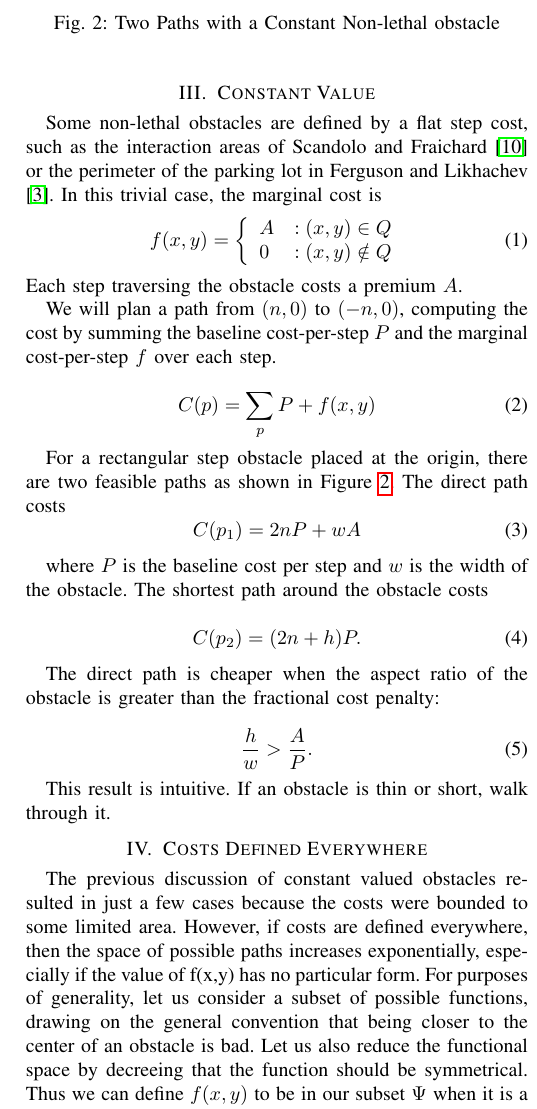
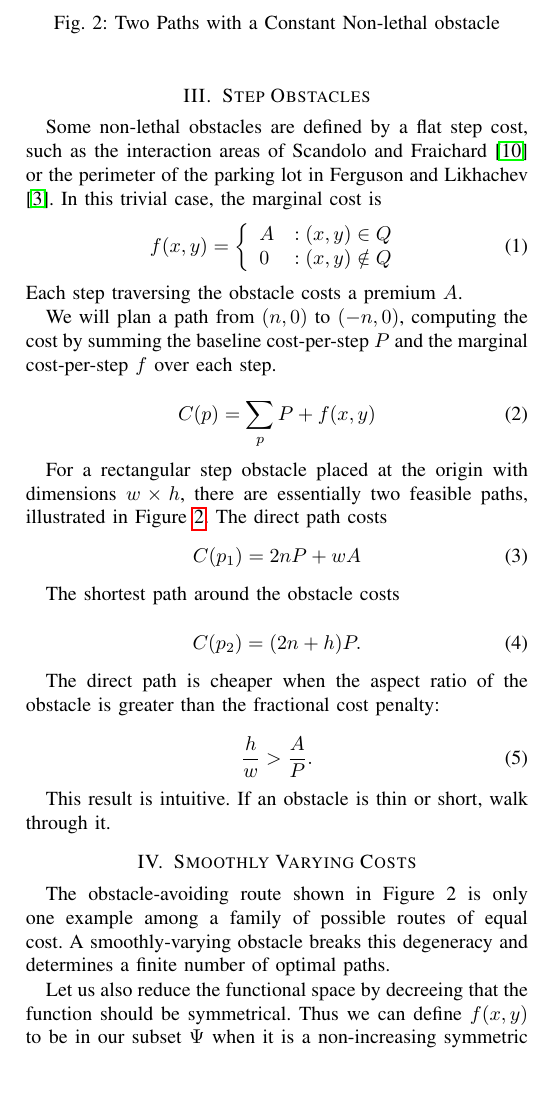
Before and after one commit to DLu/probablyscripts, a LaTeX paper (2013-rss-costmaps/paper.tex, which reads 2013-rss-costmaps/constant.tex, 2013-rss-costmaps/everywhere.tex): part of one column of page 3 of 7, cut so that both start at the same text, the shorter picture padded with empty space. Compiled offline with pdfLaTeX.

Commit message:
section 3 minor fixes

```diff
--- a/2013-rss-costmaps/constant.tex
+++ b/2013-rss-costmaps/constant.tex
@@ -1,4 +1,4 @@
-\section{Constant Value}
+\section{Step Obstacles}
 Some non-lethal obstacles are defined by a flat step cost, such as the interaction areas of \citet{fraichard:anthronav} or the perimeter of the parking lot in \citet{likhachev:costmaps}. In this trivial case, the marginal cost is
 \begin{equation}
    \displaystyle
@@ -23,12 +23,12 @@ We will plan a path from $(n, 0)$ to $(-n, 0)$, computing the cost by summing th
 C(p) = \sum\limits_p P + f(x, y)
 \end{equation}
 
-For a rectangular step obstacle placed at the origin, there are two feasible paths as shown in Figure \ref{fig:constant}. The direct path costs
+For a rectangular step obstacle placed at the origin with dimensions $w\times h$, there are essentially two feasible paths, illustrated in Figure \ref{fig:constant}. The direct path costs
 \begin{equation}
 C(p_1) = 2nP + wA
 \end{equation}
 
-where $P$ is the baseline cost per step and $w$ is the width of the obstacle. The shortest path around the obstacle costs
+The shortest path around the obstacle costs
 
 \begin{equation}
 C(p_2) = (2n + h)P.
--- a/2013-rss-costmaps/everywhere.tex
+++ b/2013-rss-costmaps/everywhere.tex
@@ -1,5 +1,7 @@
-\section{Costs Defined Everywhere}
-The previous discussion of constant valued obstacles resulted in just a few cases because the costs were bounded to some limited area. However, if costs are defined everywhere, then the space of possible paths increases exponentially, especially if the value of f(x,y) has no particular form. For purposes of generality, let us consider a subset of possible functions, drawing on the general convention that being closer to the center of an obstacle is bad. Let us also reduce the functional space by decreeing that the function should be symmetrical. Thus we can define $f(x,y)$ to be in our subset $\Psi$ when it is a non-increasing symmetric function from 0, or more formally,
+\section{Smoothly Varying Costs}
+The obstacle-avoiding route shown in Figure 2 is only one example among a family of possible routes of equal cost. A smoothly-varying obstacle breaks this degeneracy and determines a finite number of optimal paths.
+
+Let us also reduce the functional space by decreeing that the function should be symmetrical. Thus we can define $f(x,y)$ to be in our subset $\Psi$ when it is a non-increasing symmetric function from 0, or more formally,
 \begin{align*}
 \Psi = \{ f(x,y) : & f(x,y)=f(-x,y)\\
  & f(x,y)=f(y,x) \\
```
